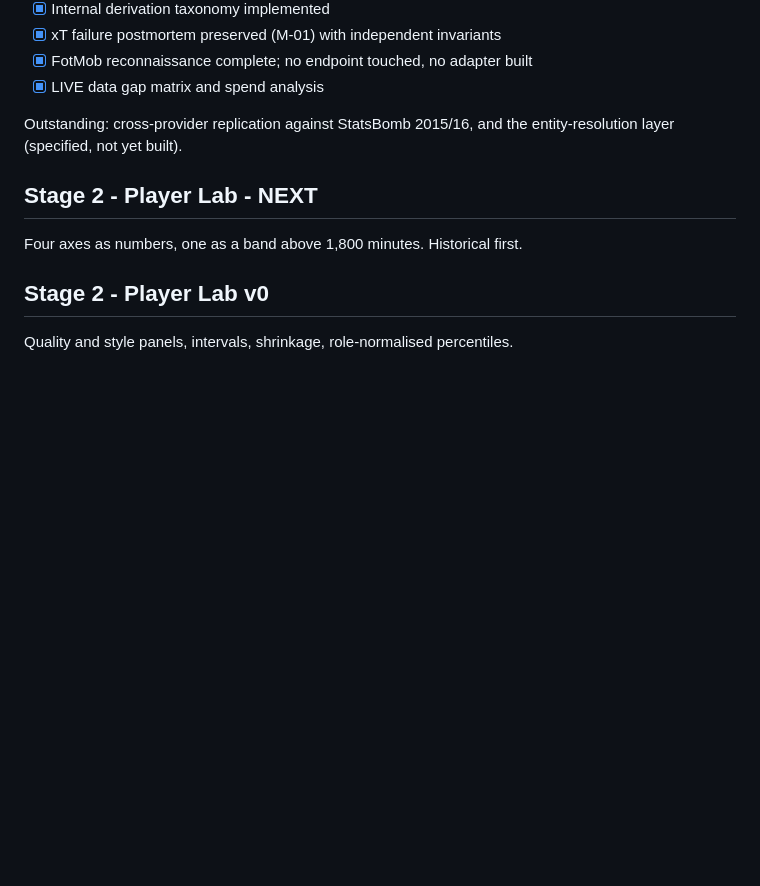
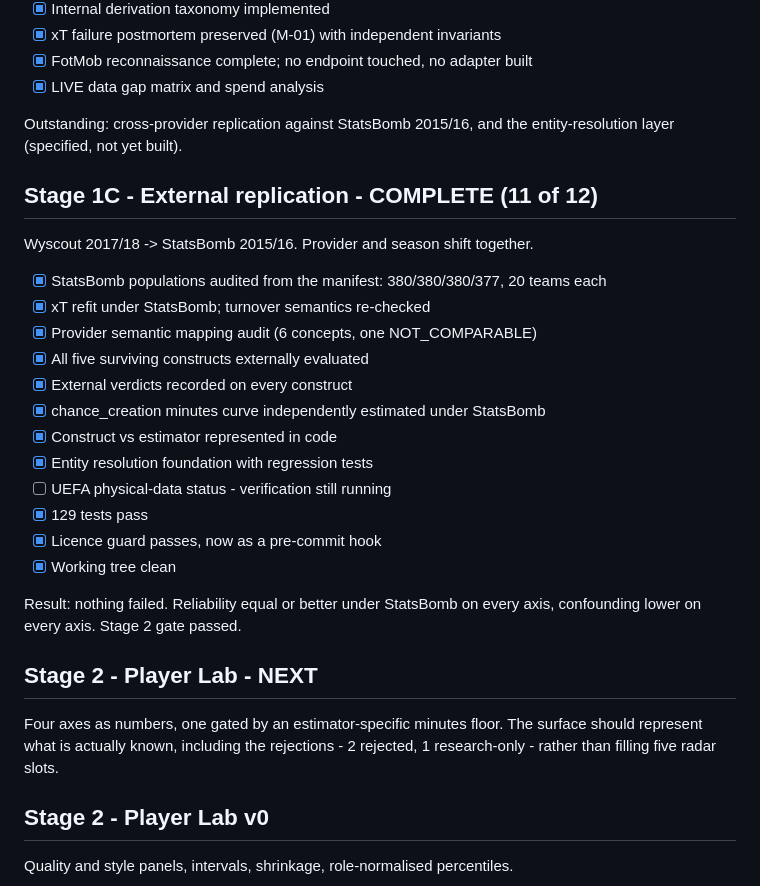
Before and after one commit to zoniin/GALACTICO, a Markdown page: ROADMAP.md, the part around the change. GitHub-like rendering; blank space fills up the shorter version.

Commit message:
docs: Stage 1C status; Stage 2 gate passed

```diff
--- a/ROADMAP.md
+++ b/ROADMAP.md
@@ -47,9 +47,31 @@ Exit criteria: 15 of 15 met.
 Outstanding: cross-provider replication against StatsBomb 2015/16, and the
 entity-resolution layer (specified, not yet built).
 
+## Stage 1C - External replication - COMPLETE (11 of 12)
+
+Wyscout 2017/18 -> StatsBomb 2015/16. Provider and season shift together.
+
+- [x] StatsBomb populations audited from the manifest: 380/380/380/377, 20 teams each
+- [x] xT refit under StatsBomb; turnover semantics re-checked
+- [x] Provider semantic mapping audit (6 concepts, one NOT_COMPARABLE)
+- [x] All five surviving constructs externally evaluated
+- [x] External verdicts recorded on every construct
+- [x] chance_creation minutes curve independently estimated under StatsBomb
+- [x] Construct vs estimator represented in code
+- [x] Entity resolution foundation with regression tests
+- [ ] UEFA physical-data status - verification still running
+- [x] 129 tests pass
+- [x] Licence guard passes, now as a pre-commit hook
+- [x] Working tree clean
+
+Result: nothing failed. Reliability equal or better under StatsBomb on every
+axis, confounding lower on every axis. Stage 2 gate passed.
+
 ## Stage 2 - Player Lab - NEXT
 
-Four axes as numbers, one as a band above 1,800 minutes. Historical first.
+Four axes as numbers, one gated by an estimator-specific minutes floor. The
+surface should represent what is actually known, including the rejections -
+2 rejected, 1 research-only - rather than filling five radar slots.
 
 ## Stage 2 - Player Lab v0
 Quality and style panels, intervals, shrinkage, role-normalised percentiles.
```
